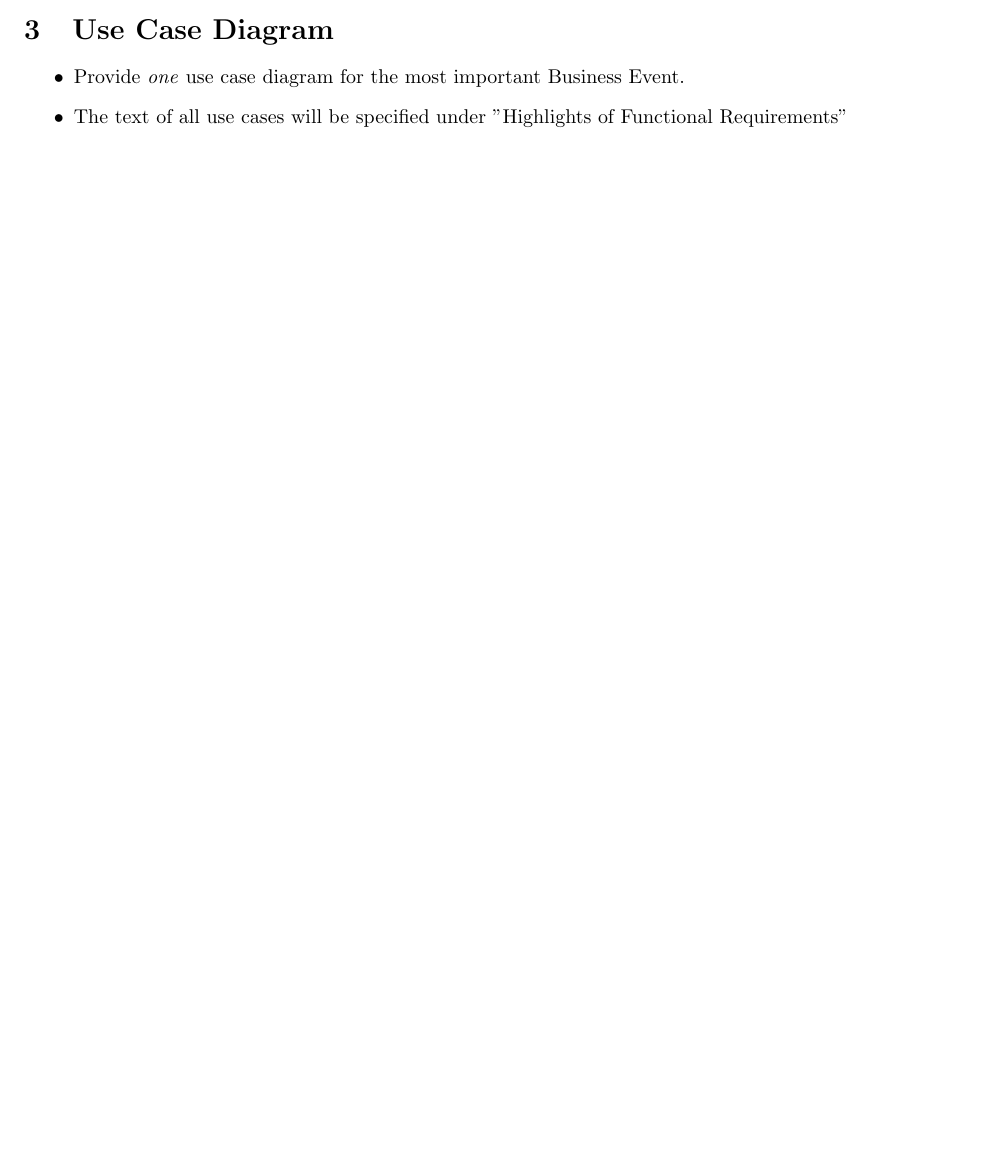
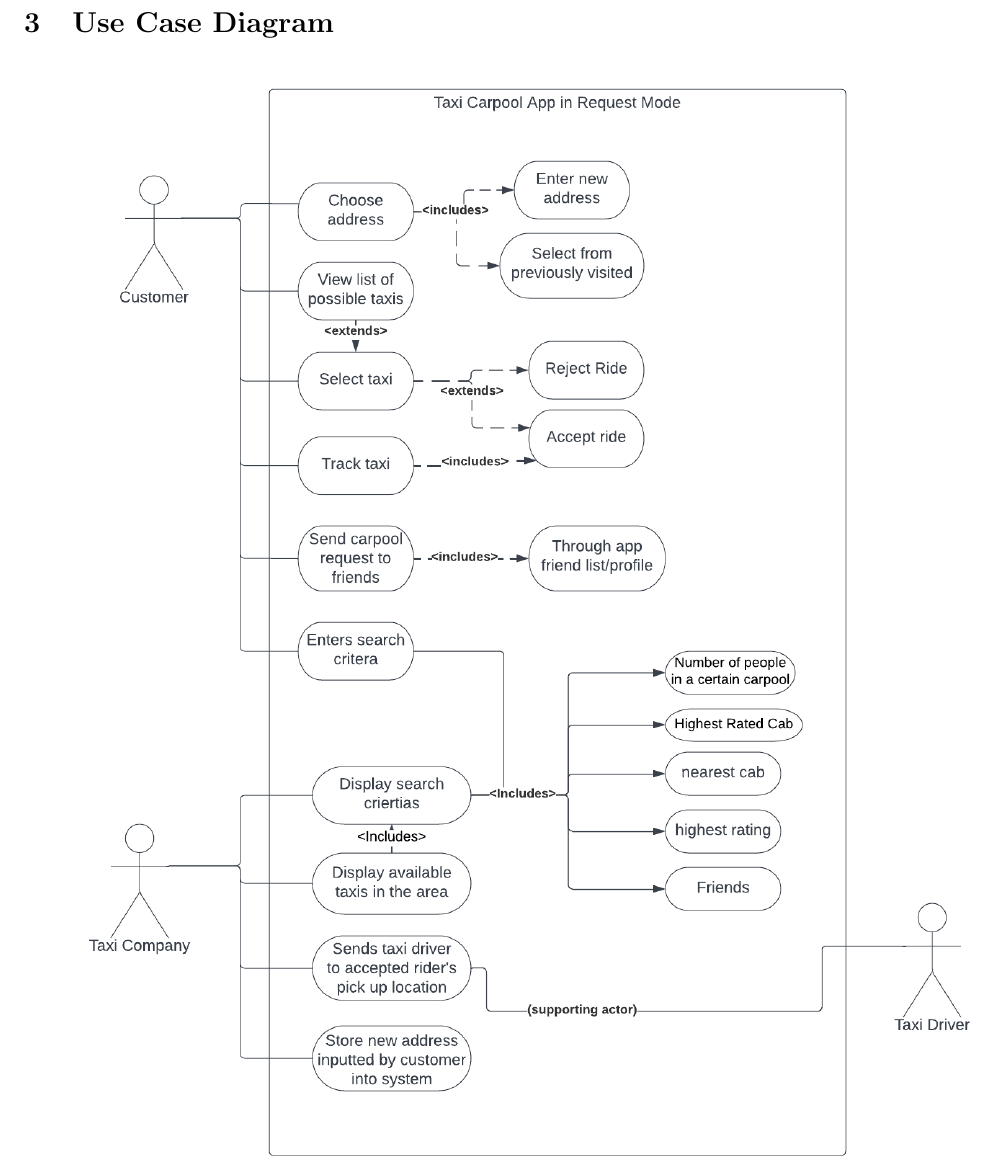
Before and after one commit to nathan20021/3A04-Project, a LaTeX document (Deliverable 1/SE3A04_D1_Template.tex): part of page 3 of 9 before the commit and part of page 4 of 11 after it, cut so that both start at the same text, the shorter picture padded with empty space. Compiled offline with pdfLaTeX.

Commit message:
Adds use case diagram into file

```diff
--- a/Deliverable 1/SE3A04_D1_Template.tex
+++ b/Deliverable 1/SE3A04_D1_Template.tex
@@ -10,6 +10,7 @@
 \usepackage{fancyhdr}
 \usepackage[margin=1in]{geometry}
 \usepackage{graphicx}
+\graphicspath{ {./Deliverable 1} }
 %\usepackage{extarrows}
 %\usepackage{setspace}
 %\usepackage{xcolor}
@@ -174,10 +174,8 @@ This SRS is structured to first give background information about the app. This
 \section{Use Case Diagram}
 \label{sec:use_case_diagram}
 % Begin Section
-\begin{itemize}
-	\item Provide \emph{one} use case diagram for the most important Business Event.
-	\item The text of all use cases will be specified under "Highlights of Functional Requirements"
-\end{itemize}
+\includegraphics[scale = 0.8]{Use_Case_Diagram.png}
+
 %In this section, select the most important Business Event that your system responds to and give its use case diagram.  Only one use case diagram is needed.  Give a brief textual description of the use case without repeating what is in the scenarios of the corresponding Business Event.
 
 %
```
Also changed, not shown: Deliverable 1/SE3A04_D1_Template.tex (1 more changed lines).
